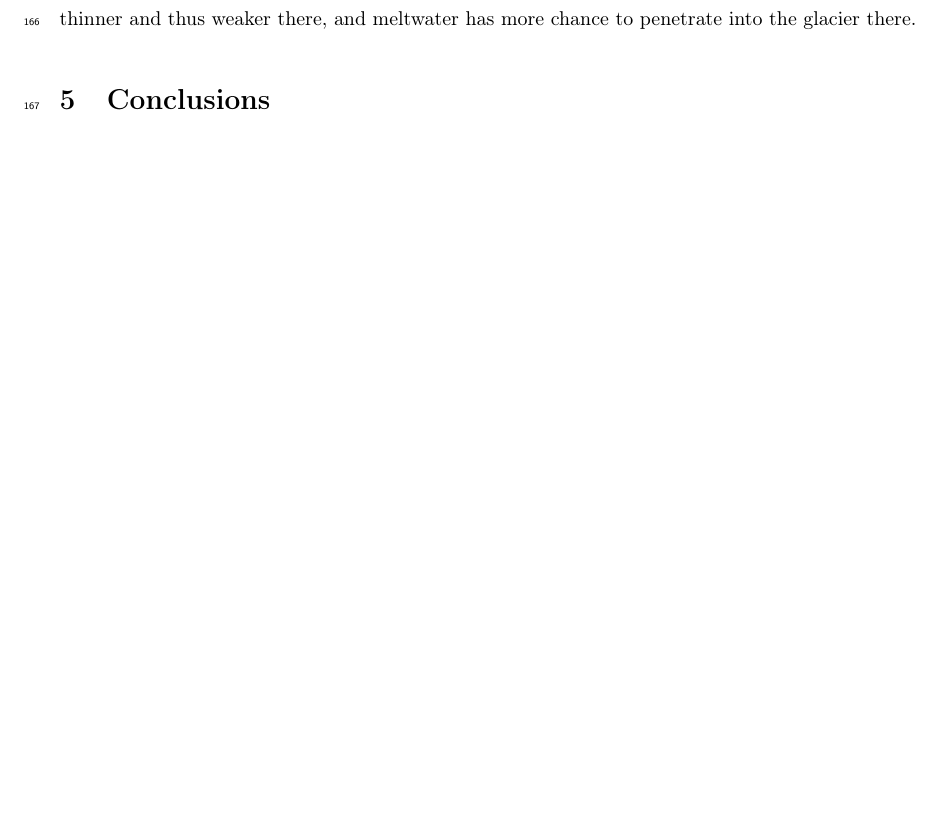
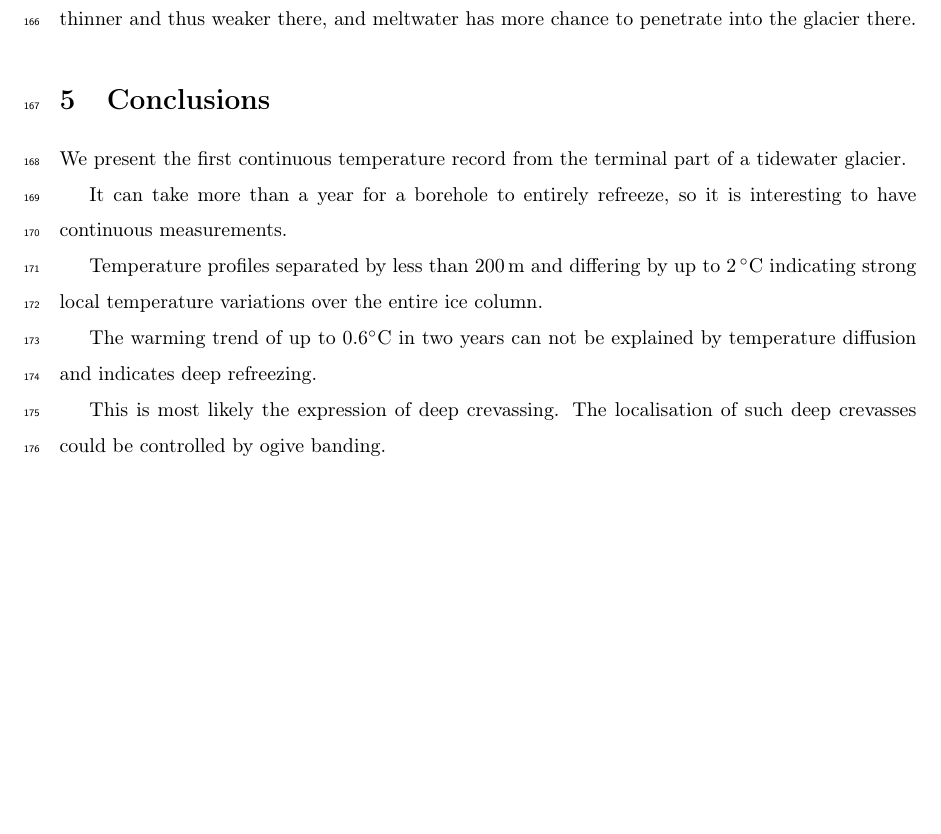
Before and after one commit to juseg/bowdoin, a LaTeX paper (articles/temperature/bowdoin-temperature.tex): part of page 7 of 11, cut so that both start at the same text, the shorter picture padded with empty space. Compiled offline with pdfLaTeX.

Commit message:
Draft the conclusions! Now it's just to rephrase.

```diff
--- a/articles/temperature/bowdoin-temperature.tex
+++ b/articles/temperature/bowdoin-temperature.tex
@@ -323,6 +323,22 @@
 \section{Conclusions}
 % ----------------------------------------------------------------------
 
+    We present the first continuous temperature record from the terminal part
+    of a tidewater glacier.
+
+    It can take more than a year for a borehole to entirely refreeze, so it is
+    interesting to have continuous measurements.
+
+    Temperature profiles separated by less than 200\,m and differing by up to
+    2\,$^\circ$C indicating strong local temperature variations over the
+    entire ice column.
+
+    The warming trend of up to 0.6$^\circ$C in two years can not be explained
+    by temperature diffusion and indicates deep refreezing.
+
+    This is most likely the expression of deep crevassing. The localisation of
+    such deep crevasses could be controlled by ogive banding.
+
 
 % ----------------------------------------------------------------------
 % Figures
```
